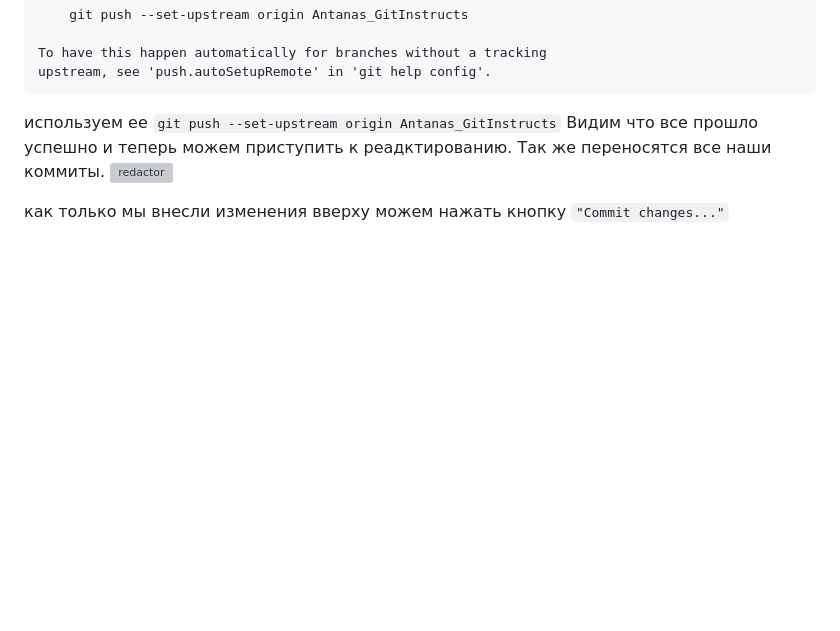
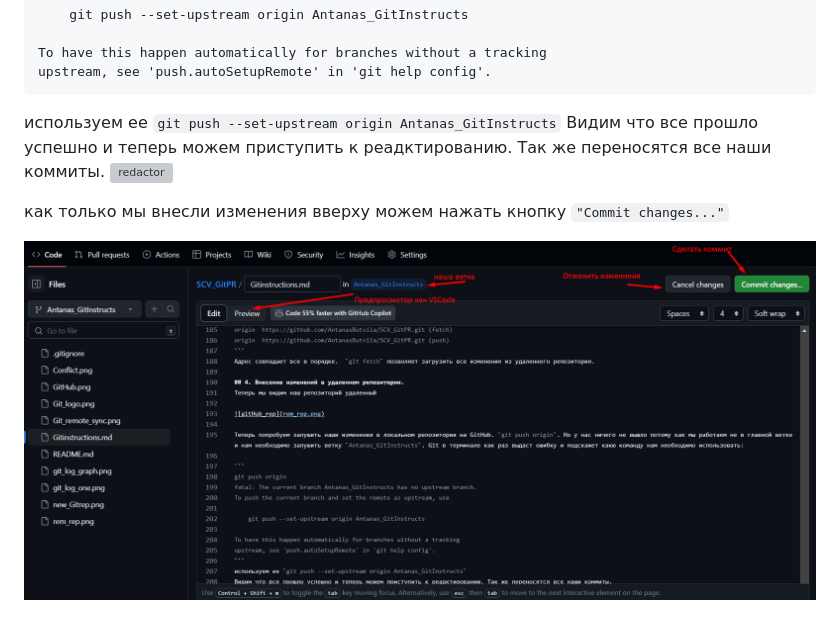
Before and after one commit to AndreyBulgakov19/SCV_GitPR, a Markdown page: Gitinstructions.md, the part around the change. Rendered like a GitHub page; pictures changed too: remote_commit.png (added); blank space fills up the shorter version; grey boxes are pictures that could not be loaded.

Commit message:
Стянули дополненый  подпункт 4 с GitHub

```diff
--- a/Gitinstructions.md
+++ b/Gitinstructions.md
@@ -209,3 +209,5 @@ upstream, see 'push.autoSetupRemote' in 'git help config'.
 ![redactor](https://github.com/AntanasButvila/SCV_GitPR/assets/146936121/4fd30520-fe41-4674-a4f7-d83721fa8ac2)
 
 как только мы внесли изменения вверху можем нажать кнопку `"Commit changes..."`
+
+![remoteCommit](remote_commit.png)
```
Also changed, not shown: push_remote.png (added).
